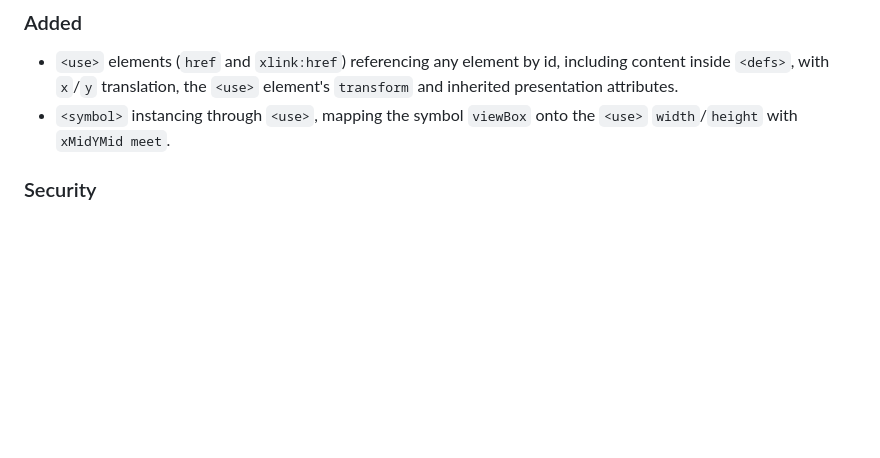
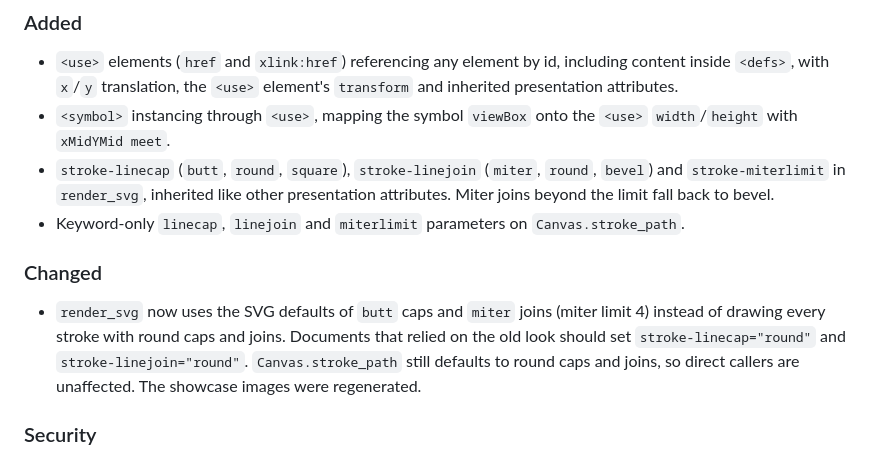
Before and after one commit to LiamSDD/pixelpath, a Markdown page: CHANGELOG.md, the part around the change. Drawn GitHub-style; blank space fills up the shorter version.

```diff
--- a/CHANGELOG.md
+++ b/CHANGELOG.md
@@ -13,6 +13,20 @@ All notable changes to this project are documented here. The format follows
   element's `transform` and inherited presentation attributes.
 - `<symbol>` instancing through `<use>`, mapping the symbol `viewBox` onto the
   `<use>` `width`/`height` with `xMidYMid meet`.
+- `stroke-linecap` (`butt`, `round`, `square`), `stroke-linejoin` (`miter`,
+  `round`, `bevel`) and `stroke-miterlimit` in `render_svg`, inherited like other
+  presentation attributes. Miter joins beyond the limit fall back to bevel.
+- Keyword-only `linecap`, `linejoin` and `miterlimit` parameters on
+  `Canvas.stroke_path`.
+
+### Changed
+
+- `render_svg` now uses the SVG defaults of `butt` caps and `miter` joins (miter
+  limit 4) instead of drawing every stroke with round caps and joins. Documents
+  that relied on the old look should set `stroke-linecap="round"` and
+  `stroke-linejoin="round"`. `Canvas.stroke_path` still defaults to round caps
+  and joins, so direct callers are unaffected. The showcase images were
+  regenerated.
 
 ### Security
 
```
Also changed, not shown: README.md (+15 -8 lines), docs/badge.png, docs/keylock.png, 4 other files.
